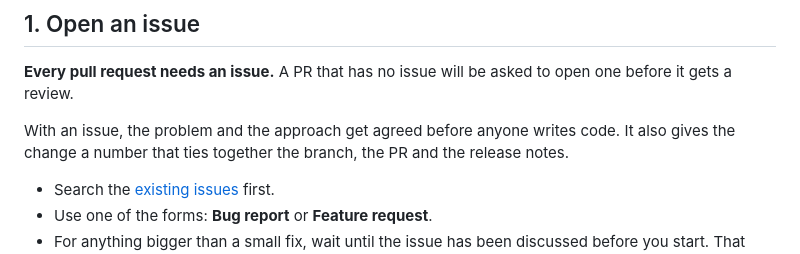
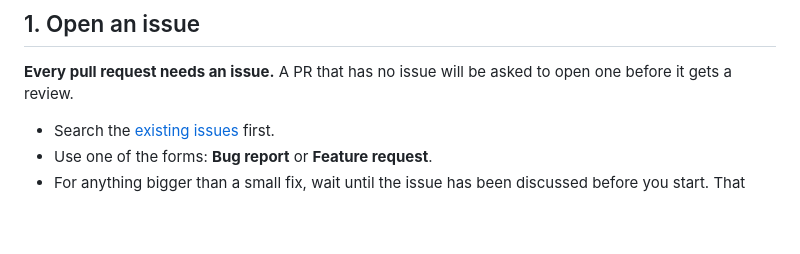
Before and after one commit to wes-key/tf-snag, a Markdown page: CONTRIBUTING.md, the part around the change. GitHub-like rendering; blank space fills up the shorter version.

Commit message:
Update contributing.md issues section

```diff
--- a/CONTRIBUTING.md
+++ b/CONTRIBUTING.md
@@ -13,10 +13,6 @@ Every change follows these steps, however small:
 
 **Every pull request needs an issue.** A PR that has no issue will be asked to
 open one before it gets a review.
-
-With an issue, the problem and the approach get agreed before anyone writes
-code. It also gives the change a number that ties together the branch, the PR
-and the release notes.
 
 - Search the [existing issues](https://github.com/wes-key/tf-snag/issues) first.
 - Use one of the forms: **Bug report** or **Feature request**.
```
